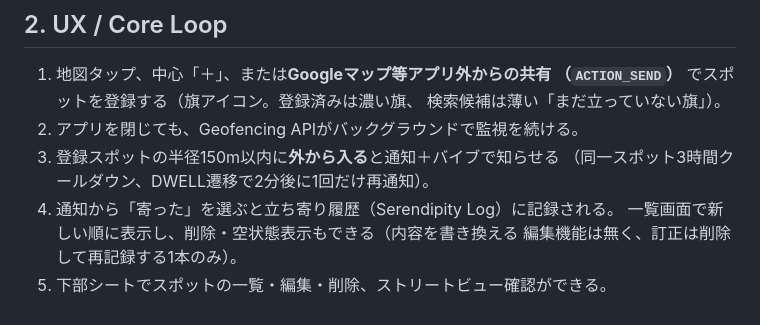
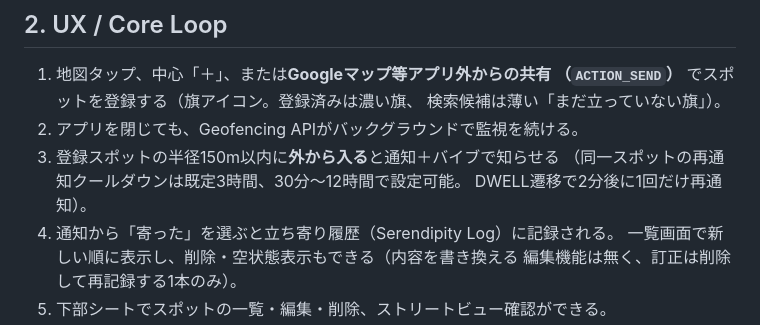
Before and after one commit to cloud42-labo/serendipity-spot, a Markdown page: design-doc.md, the part around the change. Drawn GitHub-style.

```diff
--- a/design-doc.md
+++ b/design-doc.md
@@ -17,7 +17,8 @@
    検索候補は薄い「まだ立っていない旗」）。
 2. アプリを閉じても、Geofencing APIがバックグラウンドで監視を続ける。
 3. 登録スポットの半径150m以内に**外から入る**と通知＋バイブで知らせる
-   （同一スポット3時間クールダウン、DWELL遷移で2分後に1回だけ再通知）。
+   （同一スポットの再通知クールダウンは既定3時間、30分〜12時間で設定可能。
+   DWELL遷移で2分後に1回だけ再通知）。
 4. 通知から「寄った」を選ぶと立ち寄り履歴（Serendipity Log）に記録される。
    一覧画面で新しい順に表示し、削除・空状態表示もできる（内容を書き換える
    編集機能は無く、訂正は削除して再記録する1本のみ）。
```
Also changed, not shown: docs/PRD.md (+5 -3 lines).
